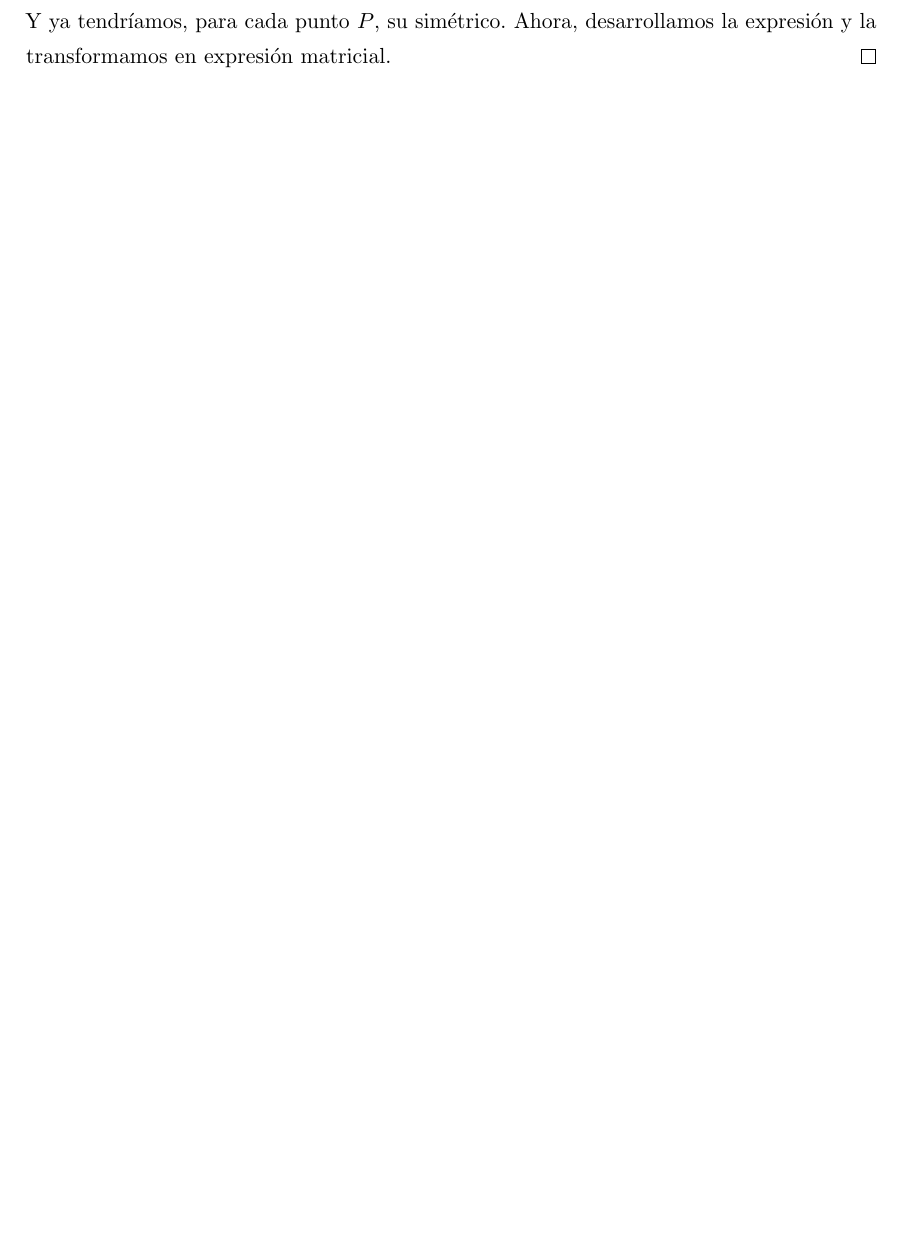
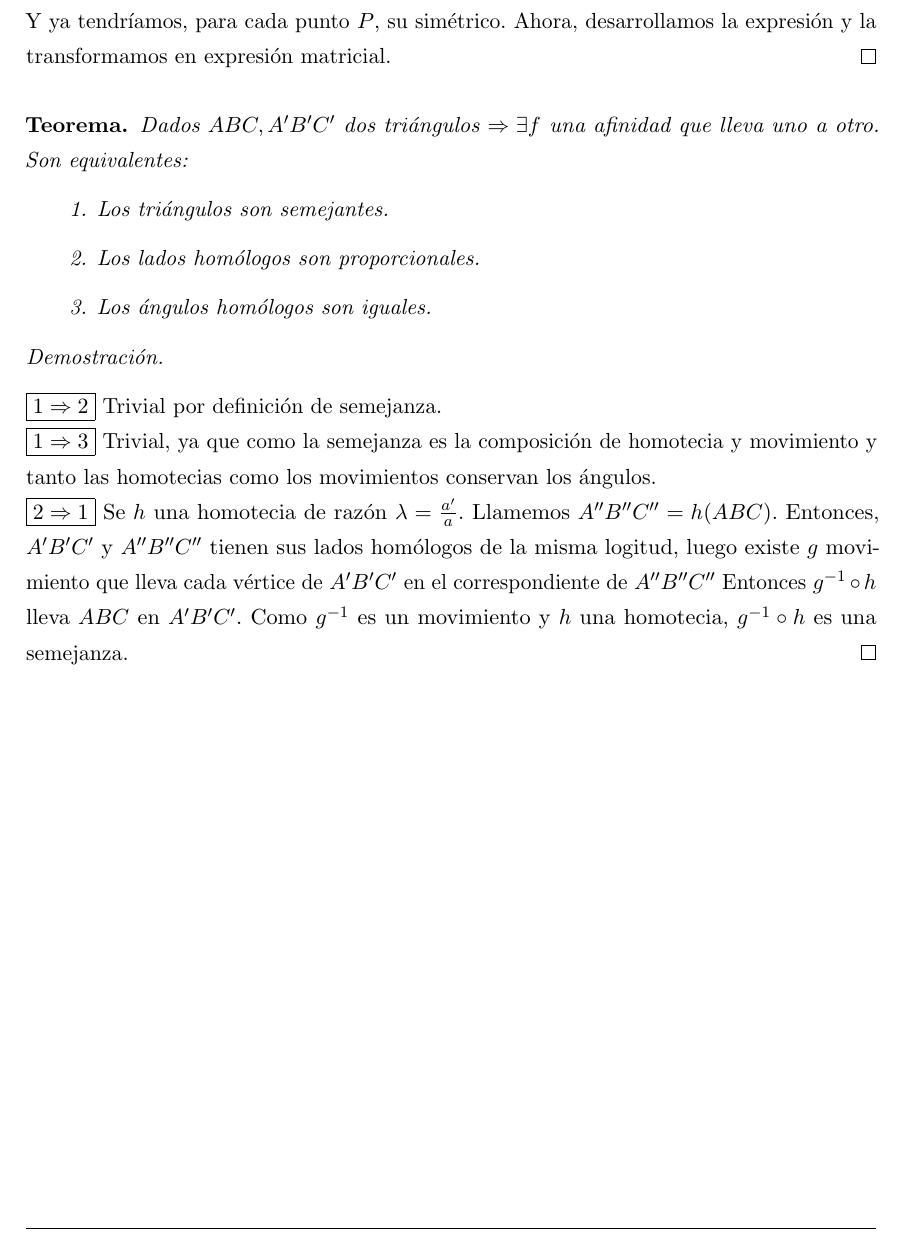
Before and after one commit to libreim/apuntesDGIIM, a LaTeX document (Geometría III/apuntes.tex): part of page 20 of 20, cut so that both start at the same text, the shorter picture padded with empty space. Compiled offline with pdfLaTeX.

Commit message:
GEOIII:continuación apuntes hoy

```diff
--- a/Geometría III/apuntes.tex
+++ b/Geometría III/apuntes.tex
@@ -1162,5 +1162,21 @@ cos \theta & -sen\theta & 0 \\
 	Y ya tendríamos, para cada punto $P$, su simétrico. Ahora, desarrollamos la expresión y la transformamos en expresión matricial.
 \end{proof}
 
+\begin{nth}
+	Dados $ABC, A'B'C'$ dos triángulos $\Rightarrow \exists f$ una afinidad que lleva uno a otro. Son equivalentes:
+	\begin{enumerate}
+		\item Los triángulos son semejantes.
+		\item Los lados homólogos son proporcionales.
+		\item Los ángulos homólogos son iguales.
+	\end{enumerate}
+\end{nth}
+
+\begin{proof} \hfill
+
+	$\boxed{1 \Rightarrow 2}$ Trivial por definición de semejanza.\\
+	$\boxed{1 \Rightarrow 3}$ Trivial, ya que como la semejanza es la composición de homotecia y movimiento y tanto las homotecias como los movimientos conservan los ángulos.\\
+	$\boxed{2 \Rightarrow 1}$ Se $h$ una homotecia de razón $\lambda = \frac{a'}{a}$. Llamemos $A''B''C'' = h(ABC)$. Entonces, $A'B'C'$ y $A''B''C''$ tienen sus lados homólogos de la misma logitud, luego existe $g$ movimiento que lleva cada vértice de $A'B'C'$ en el correspondiente de $A''B''C''$ Entonces $g^{-1} \circ h$ lleva $ABC$ en $	A'B'C'$. Como $g^{-1}$ es un movimiento y $h$ una homotecia, $g^{-1} \circ h$ es una semejanza.
+\end{proof}
+
 
 \end{document}
```
